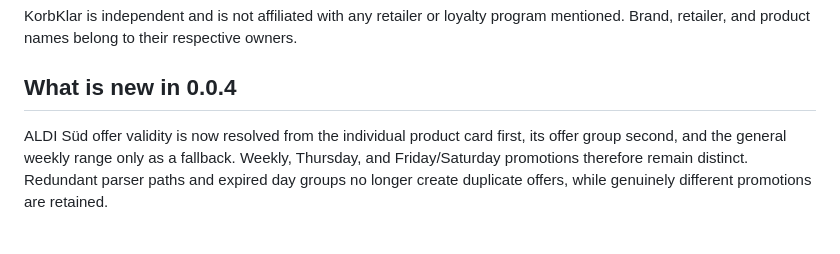
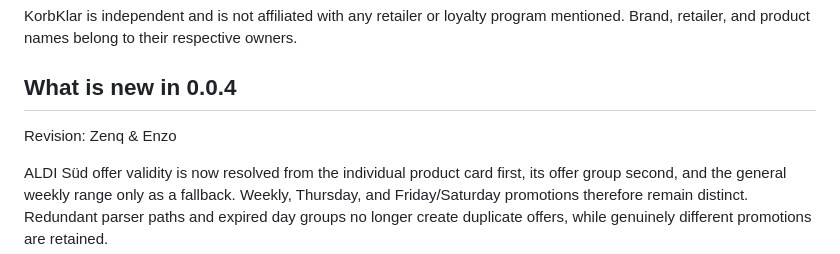
Before and after one commit to DerSeb90/KorbKlar, a Markdown page: README.en.md, the part around the change. Rendered like a GitHub page; blank space fills up the shorter version.

```diff
--- a/README.en.md
+++ b/README.en.md
@@ -329,6 +329,8 @@ KorbKlar is independent and is not affiliated with any retailer or loyalty progr
 
 ## What is new in 0.0.4
 
+Revision: Zenq & Enzo
+
 ALDI Süd offer validity is now resolved from the individual product card first, its offer group second, and the general weekly range only as a fallback. Weekly, Thursday, and Friday/Saturday promotions therefore remain distinct. Redundant parser paths and expired day groups no longer create duplicate offers, while genuinely different promotions are retained.
 
 ## What is new in 0.0.3
```
Also changed, not shown: README.de.md (+2 -0 lines), RELEASE_NOTES.md (+2 -0 lines).
